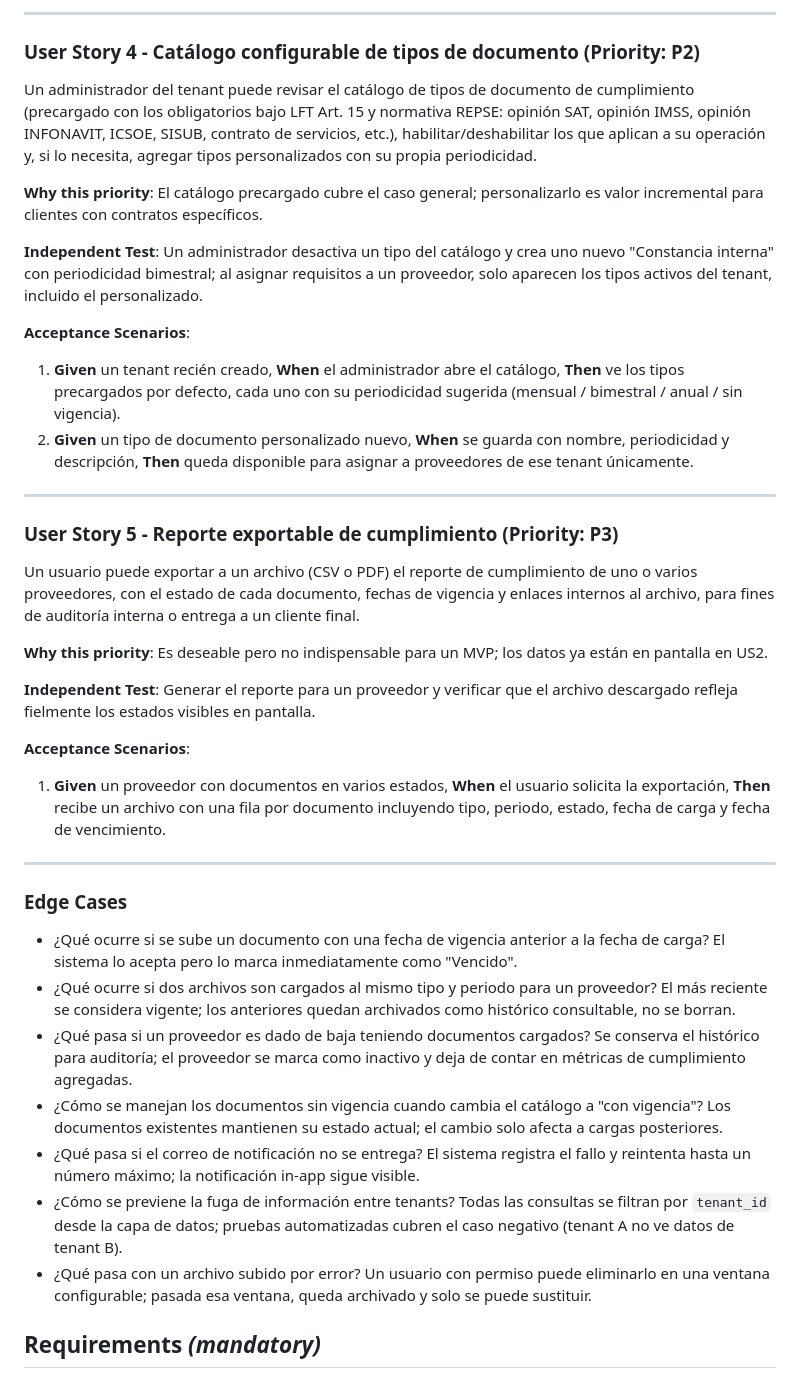
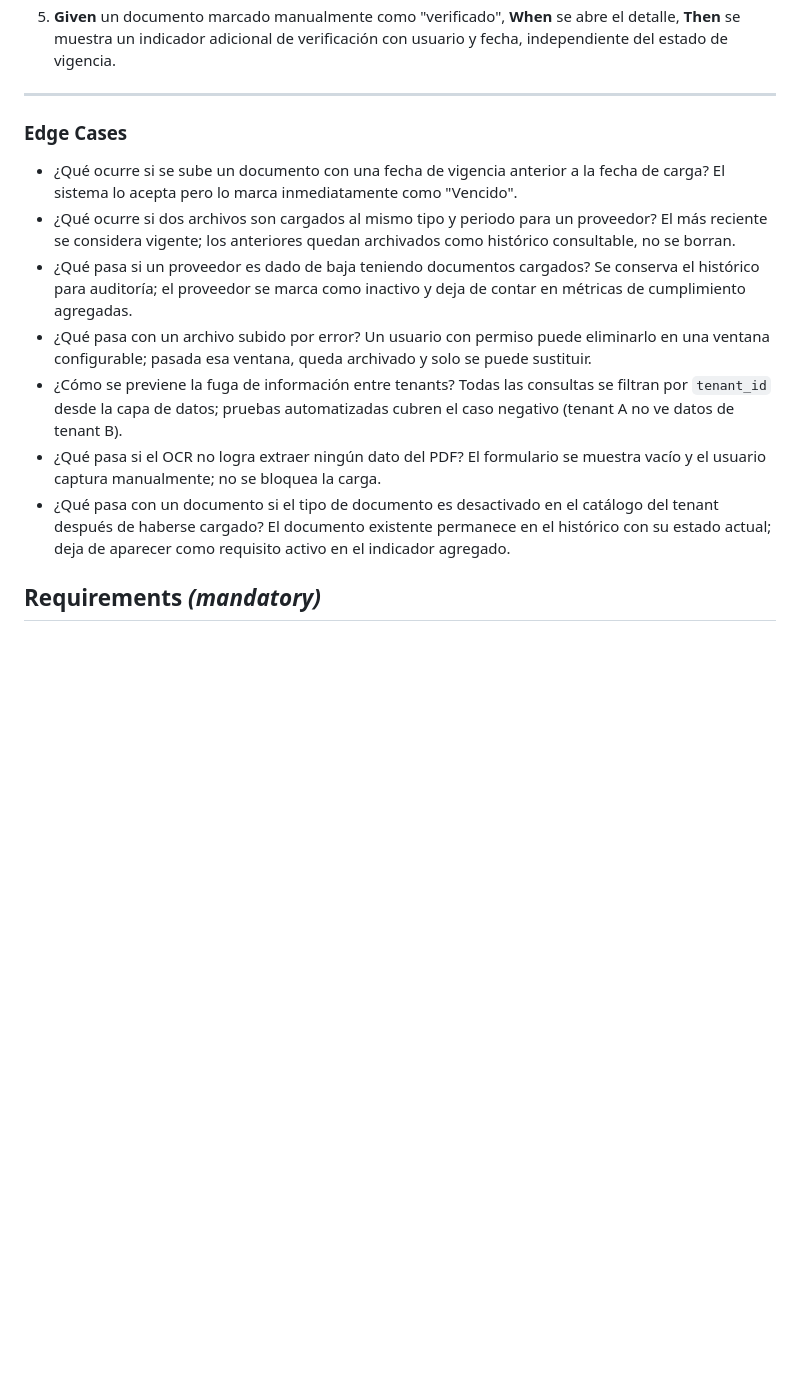
Before and after one commit to moroyoqui/ProveedoresREPSECC, a Markdown page: specs/001-repse-compliance-tracker/spec.md, the part around one of its changes. GitHub-like rendering; blank space fills up the shorter version.

```diff
--- a/specs/001-repse-compliance-tracker/spec.md
+++ b/specs/001-repse-compliance-tracker/spec.md
@@ -71,31 +65,4 @@ El sistema notifica proactivamente (por correo y dentro de la aplicación) a los
----
-
-### User Story 4 - Catálogo configurable de tipos de documento (Priority: P2)
-
-Un administrador del tenant puede revisar el catálogo de tipos de documento de cumplimiento (precargado con los obligatorios bajo LFT Art. 15 y normativa REPSE: opinión SAT, opinión IMSS, opinión INFONAVIT, ICSOE, SISUB, contrato de servicios, etc.), habilitar/deshabilitar los que aplican a su operación y, si lo necesita, agregar tipos personalizados con su propia periodicidad.
-
-**Why this priority**: El catálogo precargado cubre el caso general; personalizarlo es valor incremental para clientes con contratos específicos.
-
-**Independent Test**: Un administrador desactiva un tipo del catálogo y crea uno nuevo "Constancia interna" con periodicidad bimestral; al asignar requisitos a un proveedor, solo aparecen los tipos activos del tenant, incluido el personalizado.
-
-**Acceptance Scenarios**:
-
-1. **Given** un tenant recién creado, **When** el administrador abre el catálogo, **Then** ve los tipos precargados por defecto, cada uno con su periodicidad sugerida (mensual / bimestral / anual / sin vigencia).
-2. **Given** un tipo de documento personalizado nuevo, **When** se guarda con nombre, periodicidad y descripción, **Then** queda disponible para asignar a proveedores de ese tenant únicamente.
-
----
-
-### User Story 5 - Reporte exportable de cumplimiento (Priority: P3)
-
-Un usuario puede exportar a un archivo (CSV o PDF) el reporte de cumplimiento de uno o varios proveedores, con el estado de cada documento, fechas de vigencia y enlaces internos al archivo, para fines de auditoría interna o entrega a un cliente final.
-
-**Why this priority**: Es deseable pero no indispensable para un MVP; los datos ya están en pantalla en US2.
-
-**Independent Test**: Generar el reporte para un proveedor y verificar que el archivo descargado refleja fielmente los estados visibles en pantalla.
-
-**Acceptance Scenarios**:
-
-1. **Given** un proveedor con documentos en varios estados, **When** el usuario solicita la exportación, **Then** recibe un archivo con una fila por documento incluyendo tipo, periodo, estado, fecha de carga y fecha de vencimiento.
+5. **Given** un documento marcado manualmente como "verificado", **When** se abre el detalle, **Then** se muestra un indicador adicional de verificación con usuario y fecha, independiente del estado de vigencia.
 
 ---
 
@@ -104,10 +71,10 @@ Un usuario puede exportar a un archivo (CSV o PDF) el reporte de cumplimiento de
 - ¿Qué ocurre si se sube un documento con una fecha de vigencia anterior a la fecha de carga? El sistema lo acepta pero lo marca inmediatamente como "Vencido".
 - ¿Qué ocurre si dos archivos son cargados al mismo tipo y periodo para un proveedor? El más reciente se considera vigente; los anteriores quedan archivados como histórico consultable, no se borran.
 - ¿Qué pasa si un proveedor es dado de baja teniendo documentos cargados? Se conserva el histórico para auditoría; el proveedor se marca como inactivo y deja de contar en métricas de cumplimiento agregadas.
-- ¿Cómo se manejan los documentos sin vigencia cuando cambia el catálogo a "con vigencia"? Los documentos existentes mantienen su estado actual; el cambio solo afecta a cargas posteriores.
-- ¿Qué pasa si el correo de notificación no se entrega? El sistema registra el fallo y reintenta hasta un número máximo; la notificación in-app sigue visible.
+- ¿Qué pasa con un archivo subido por error? Un usuario con permiso puede eliminarlo en una ventana configurable; pasada esa ventana, queda archivado y solo se puede sustituir.
 - ¿Cómo se previene la fuga de información entre tenants? Todas las consultas se filtran por `tenant_id` desde la capa de datos; pruebas automatizadas cubren el caso negativo (tenant A no ve datos de tenant B).
-- ¿Qué pasa con un archivo subido por error? Un usuario con permiso puede eliminarlo en una ventana configurable; pasada esa ventana, queda archivado y solo se puede sustituir.
+- ¿Qué pasa si el OCR no logra extraer ningún dato del PDF? El formulario se muestra vacío y el usuario captura manualmente; no se bloquea la carga.
+- ¿Qué pasa con un documento si el tipo de documento es desactivado en el catálogo del tenant después de haberse cargado? El documento existente permanece en el histórico con su estado actual; deja de aparecer como requisito activo en el indicador agregado.
 
 ## Requirements *(mandatory)*
 
```
Also changed, not shown: other parts of specs/001-repse-compliance-tracker/spec.md (+49 -66 lines), 1 other file.
